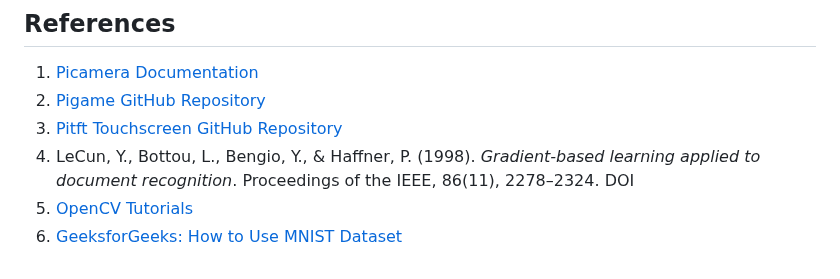
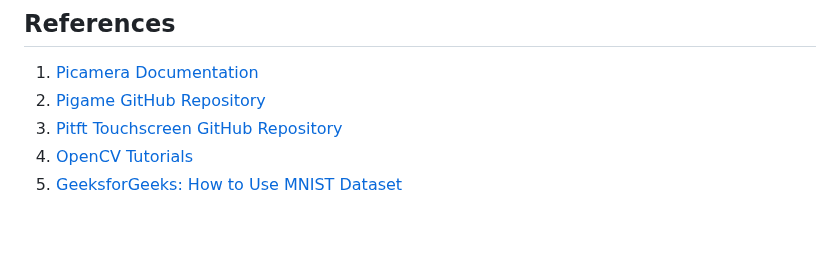
Before and after one commit to haixizhang/Sudoku-Game, a Markdown page: README.md, the part around the change. Rendered like a GitHub page; blank space fills up the shorter version.

```diff
--- a/README.md
+++ b/README.md
@@ -206,6 +206,5 @@ The system architecture consists of the following components:
 1. [Picamera Documentation](https://picamera.readthedocs.io/en/release-1.13/)
 2. [Pigame GitHub Repository](https://github.com/n4archive/pigame)
 3. [Pitft Touchscreen GitHub Repository](https://github.com/n4archive/pitft_touchscreen)
-4. LeCun, Y., Bottou, L., Bengio, Y., & Haffner, P. (1998). *Gradient-based learning applied to document recognition*. Proceedings of the IEEE, 86(11), 2278–2324. DOI
 5. [OpenCV Tutorials](https://docs.opencv.org/4.x/d9/df8/tutorial_root.html)
 6. [GeeksforGeeks: How to Use MNIST Dataset](https://www.geeksforgeeks.org/mnist-dataset/)
```
